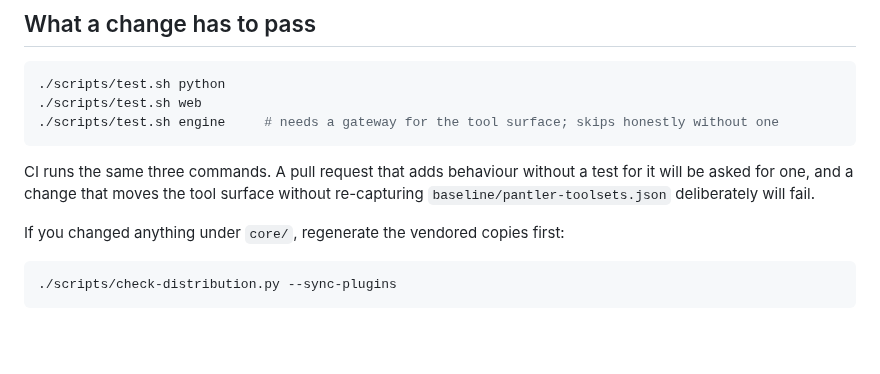
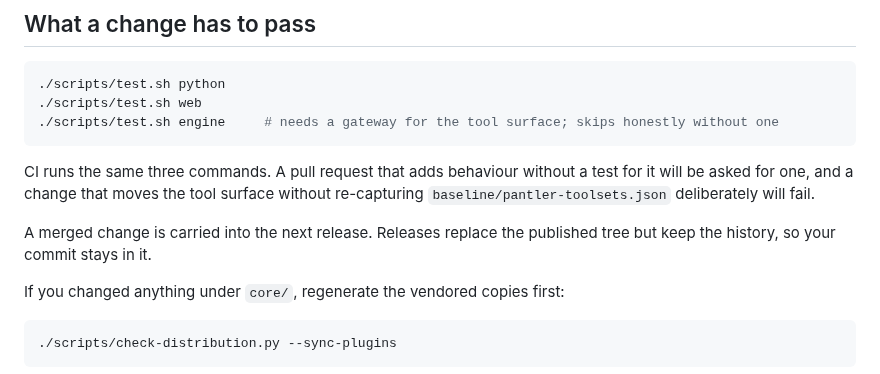
Before and after one commit to RegeneratusLabs/pantler-agent, a Markdown page: CONTRIBUTING.md, the part around the change. GitHub-like rendering; blank space fills up the shorter version.

````diff
--- a/CONTRIBUTING.md
+++ b/CONTRIBUTING.md
@@ -56,6 +56,9 @@ CI runs the same three commands. A pull request that adds behaviour without a te
 asked for one, and a change that moves the tool surface without re-capturing
 `baseline/pantler-toolsets.json` deliberately will fail.
 
+A merged change is carried into the next release. Releases replace the published tree but keep
+the history, so your commit stays in it.
+
 If you changed anything under `core/`, regenerate the vendored copies first:
 
 ```sh
````
Also changed, not shown: README.md (+40 -3 lines), media/capabilities.png (added), media/chat.png (added), media/market-day-sign.png (added), 2 other files.
